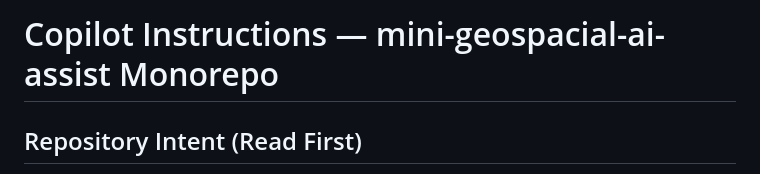
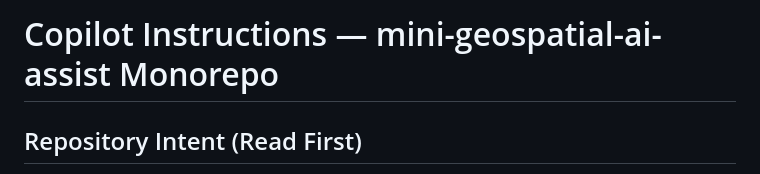
Before and after one commit to geloquan/mini-geospacial-ai-assist, a Markdown page: .github/copilot-instructions.md, the part around the change. GitHub-like rendering.

Commit message:
Polish copilot instructions title spelling
Agent-Logs-Url: https://github.com/geloquan/mini-geospacial-ai-assist/sessions/29d6463f-3078-4ea1-83db-f223c9d2f739

Co-authored-by: geloquan <72260774+geloquan@users.noreply.github.com>

```diff
--- a/.github/copilot-instructions.md
+++ b/.github/copilot-instructions.md
@@ -1,4 +1,4 @@
-# Copilot Instructions — mini-geospacial-ai-assist Monorepo
+# Copilot Instructions — mini-geospatial-ai-assist Monorepo
 
 ## Repository Intent (Read First)
 - This is a monorepo for an AI-assisted geospatial security and analytics platform.
```
